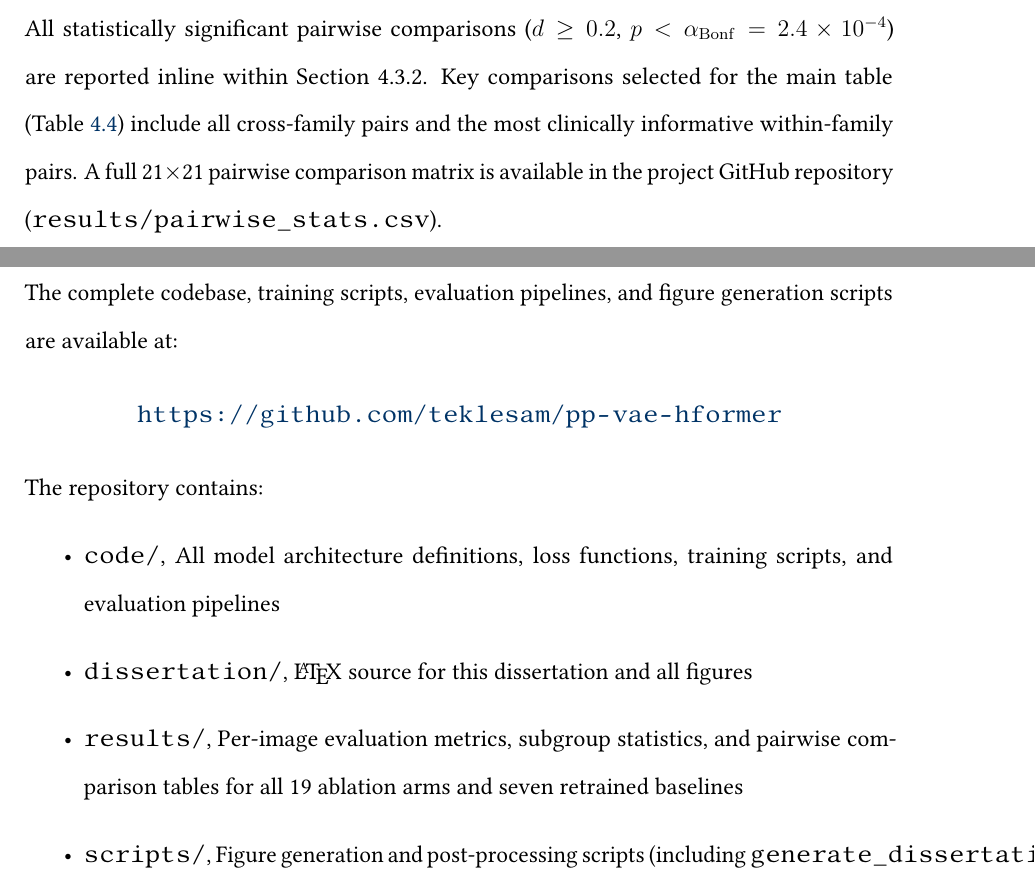
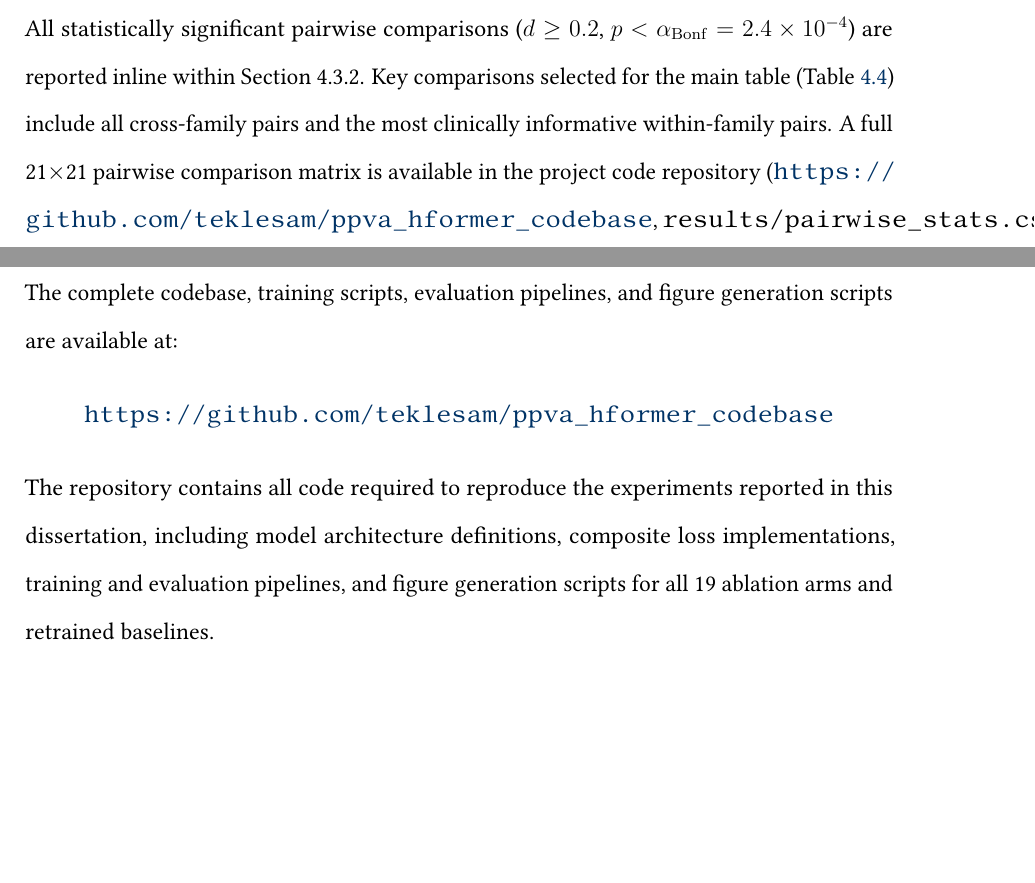
Before and after one commit to teklesam/pp-vae-hformer, a LaTeX thesis (main.tex): two parts of pages 183 and 189 of 210, joined at a grey line, cut so that both start at the same text, the shorter picture padded with empty space. Compiled offline with pdfLaTeX.

Commit message:
Update code repo URL to github.com/teklesam/ppva_hformer_codebase (3 locations)

```diff
--- a/main.tex
+++ b/main.tex
@@ -3781,7 +3781,7 @@ Systematic sub-ablations of individual loss weights (e.g.\ a $5\times5$ grid ove
 \chapter{Supplementary Statistical Tables}
 \label{app:suptables}
 
-All statistically significant pairwise comparisons ($d \geq 0.2$, $p < \alpha_{\mathrm{Bonf}} = 2.4 \times 10^{-4}$) are reported inline within Section~4.3.2. Key comparisons selected for the main table (Table~\ref{tab:results:stats:pairwise}) include all cross-family pairs and the most clinically informative within-family pairs. A full 21$\times$21 pairwise comparison matrix is available in the project GitHub repository (\texttt{results/pairwise\_stats.csv}).
+All statistically significant pairwise comparisons ($d \geq 0.2$, $p < \alpha_{\mathrm{Bonf}} = 2.4 \times 10^{-4}$) are reported inline within Section~4.3.2. Key comparisons selected for the main table (Table~\ref{tab:results:stats:pairwise}) include all cross-family pairs and the most clinically informative within-family pairs. A full 21$\times$21 pairwise comparison matrix is available in the project code repository (\url{https://github.com/teklesam/ppva_hformer_codebase}, \texttt{results/pairwise\_stats.csv}).
 
 % ────────────────────────────────────────────────────────────
 \chapter{Computational Resources}
@@ -3877,16 +3877,10 @@ DnCNN, IRCNN, FFDNet, DRUNet, SwinIR & 200 each & $\approx$50 \\
 The complete codebase, training scripts, evaluation pipelines, and figure generation scripts are available at:
 
 \begin{center}
-\url{https://github.com/teklesam/pp-vae-hformer}
+\url{https://github.com/teklesam/ppva_hformer_codebase}
 \end{center}
 
-\noindent The repository contains:
-\begin{itemize}
-  \item \texttt{code/}, All model architecture definitions, loss functions, training scripts, and evaluation pipelines
-  \item \texttt{dissertation/}, \LaTeX\ source for this dissertation and all figures
-  \item \texttt{results/}, Per-image evaluation metrics, subgroup statistics, and pairwise comparison tables for all 19 ablation arms and seven retrained baselines
-  \item \texttt{scripts/}, Figure generation and post-processing scripts (including \texttt{generate\_dissertation\_figures.py})
-\end{itemize}
+\noindent The repository contains all code required to reproduce the experiments reported in this dissertation, including model architecture definitions, composite loss implementations, training and evaluation pipelines, and figure generation scripts for all 19 ablation arms and retrained baselines.
 
 % ────────────────────────────────────────────────────────────
 \chapter{Ethical Considerations}
```
Also changed, not shown: main.tex (2 more changed lines).
